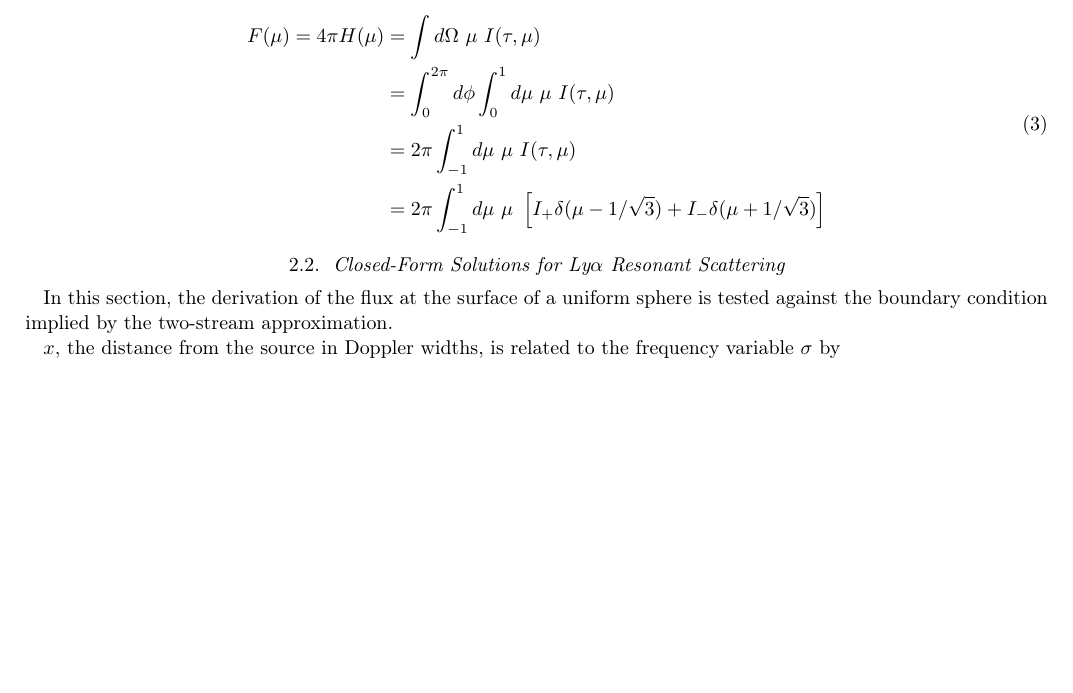
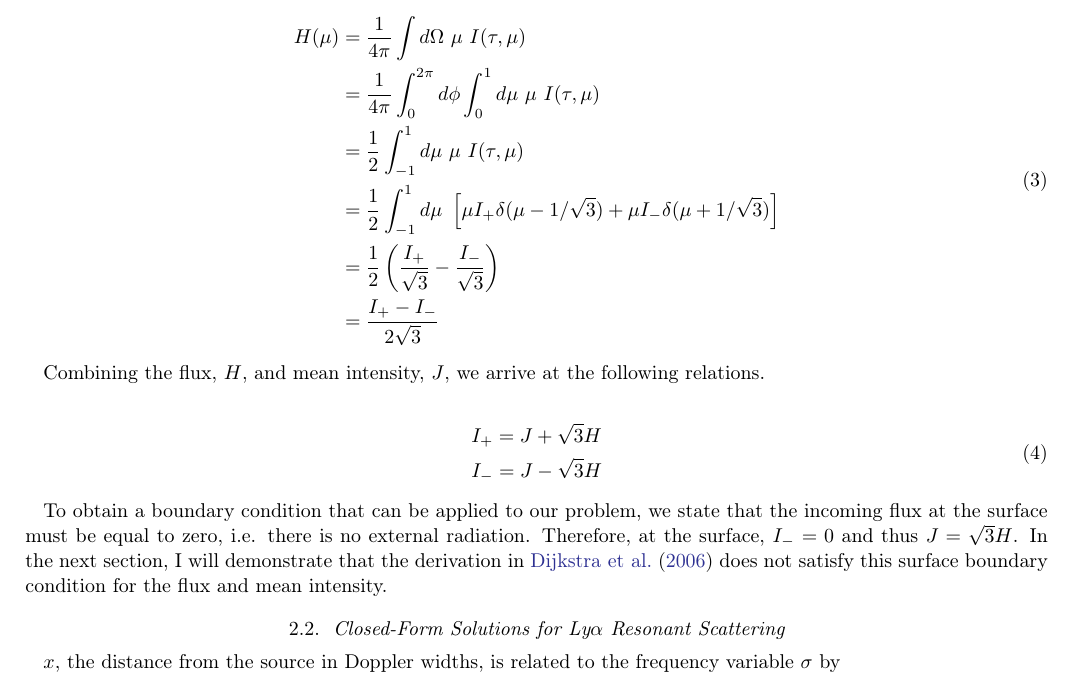
Before and after one commit to mccbc/lit, a LaTeX paper (phd_qual.tex): part of page 2 of 4, cut at the place of the change, the shorter picture padded with empty space. Compiled offline with LaTeX, dvips and Ghostscript.

Commit message:
Finished two-stream boundary condition derivation

```diff
--- a/phd_qual.tex
+++ b/phd_qual.tex
@@ -58,16 +58,27 @@ This makes intuitive sense; the mean intensity is the average of the ingoing and
 
 \begin{equation}
     \begin{split}
-        F(\mu) = 4\pi H(\mu) &= \int d\Omega\ \mu\ I(\tau, \mu)\\
-        &= \int_0^{2\pi} d\phi \int_0^1 d\mu\ \mu\ I(\tau, \mu)\\
-        &= 2\pi \int_{-1}^1 d\mu\ \mu\ I(\tau, \mu)\\
-        &= 2\pi \int_{-1}^1 d\mu\ \mu\ \left[I_+ \delta(\mu - 1/\sqrt{3}) + I_- \delta(\mu + 1/\sqrt{3})\right]\\
+        H(\mu) &= \frac{1}{4\pi}\int d\Omega\ \mu\ I(\tau, \mu)\\
+        &= \frac{1}{4\pi}\int_0^{2\pi} d\phi \int_0^1 d\mu\ \mu\ I(\tau, \mu)\\
+        &= \frac{1}{2} \int_{-1}^1 d\mu\ \mu\ I(\tau, \mu)\\
+        &= \frac{1}{2} \int_{-1}^1 d\mu\ \left[\mu I_+ \delta(\mu - 1/\sqrt{3}) + \mu I_- \delta(\mu + 1/\sqrt{3})\right]\\
+        &= \frac{1}{2} \left( \frac{I_+}{\sqrt{3}} - \frac{I_-}{\sqrt{3}}\right) \\
+        &= \frac{I_+ - I_-}{2\sqrt{3}}
     \end{split}
 \end{equation}
 
+Combining the flux, $H$, and mean intensity, $J$, we arrive at the following relations.
+
+\begin{equation}
+    \begin{split}
+        &I_+ = J + \sqrt{3}H \\
+        &I_- = J - \sqrt{3}H
+    \end{split}
+\end{equation}
+
+To obtain a boundary condition that can be applied to our problem, we state that the incoming flux at the surface must be equal to zero, i.e. there is no external radiation. Therefore, at the surface, $I_- = 0$ and thus $J=\sqrt{3}H$. In the next section, I will demonstrate that the derivation in \cite{2006ApJ...649...14D} does not satisfy this surface boundary condition for the flux and mean intensity.
+
 \subsection{Closed-Form Solutions for Ly$\alpha$ Resonant Scattering}
-
-In this section, the derivation of the flux at the surface of a uniform sphere is tested against the boundary condition implied by the two-stream approximation.
 
 $x$, the distance from the source in Doppler widths, is related to the frequency variable $\sigma$ by
 
```
